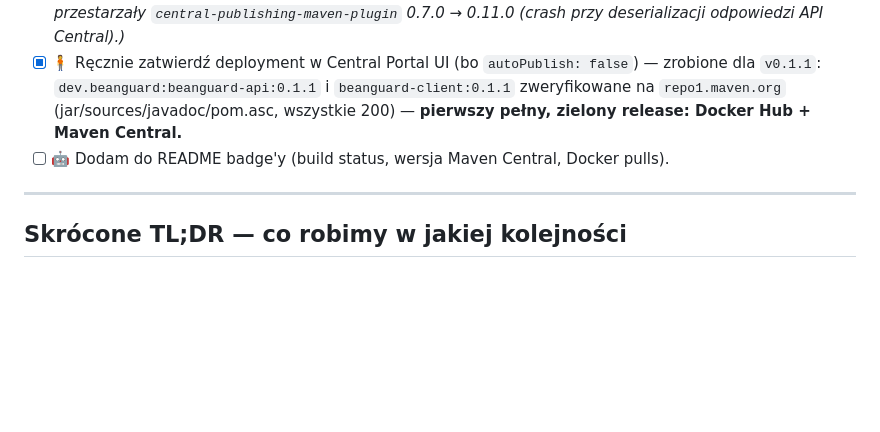
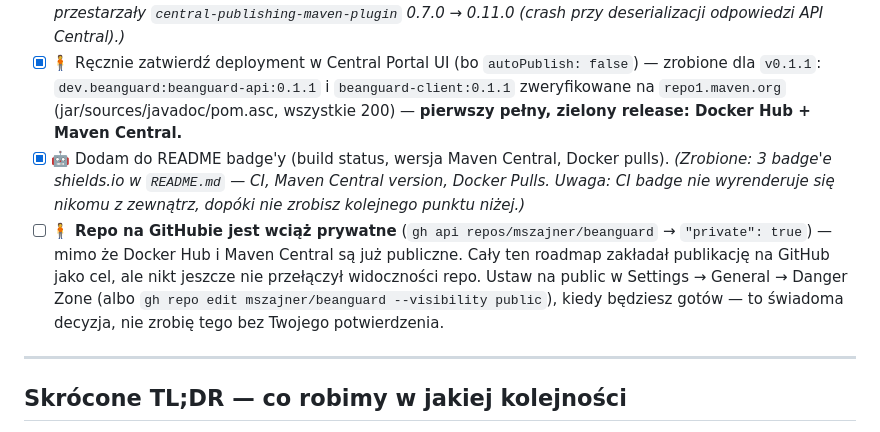
Before and after one commit to mszajner/beanguard, a Markdown page: ROADMAP.md, the part around the change. Drawn GitHub-style; blank space fills up the shorter version.

```diff
--- a/ROADMAP.md
+++ b/ROADMAP.md
@@ -92,7 +92,8 @@ Teraz, przed pierwszą publikacją, jest najlepszy moment — nic jeszcze nie je
 - [x] 🧍 Wypchnij pierwszy tag (np. `v0.1.0`) i sprawdź, czy obrazy trafiają na Docker Hub, a `deploy` faktycznie wysyła paczkę do Central Portal (i czy trzeba ją tam ręcznie kliknąć "Publish"). *(Zrobione 2026-08-11: tag `v0.1.0` wypchnięty. Docker Hub — sukces, wszystkie 4 obrazy opublikowane. Maven Central — deployment odrzucony przez walidację Central (brak `<url>`/`<scm>`/`<developers>` i wersji zależności w surowym, niespłaszczonym pom.xml modułów — Central sprawdza wgrany plik, nie efektywny pom z dziedziczeniem). Naprawione dodaniem `flatten-maven-plugin` do profilu `release` — wymaga kolejnego taga (np. `v0.1.1`), żeby ponowić próbę.)*
 - [x] 🤖 Jeśli coś w CI nie zadziała za pierwszym razem — pomogę to naprawić na podstawie logów z GitHub Actions. *(Dwie awarie `publish-maven` naprawione: brakujące metadane w pom (flatten-maven-plugin) i przestarzały `central-publishing-maven-plugin` 0.7.0 → 0.11.0 (crash przy deserializacji odpowiedzi API Central).)*
 - [x] 🧍 Ręcznie zatwierdź deployment w Central Portal UI (bo `autoPublish: false`) — zrobione dla `v0.1.1`: `dev.beanguard:beanguard-api:0.1.1` i `beanguard-client:0.1.1` zweryfikowane na `repo1.maven.org` (jar/sources/javadoc/pom.asc, wszystkie 200) — **pierwszy pełny, zielony release: Docker Hub + Maven Central.**
-- [ ] 🤖 Dodam do README badge'y (build status, wersja Maven Central, Docker pulls).
+- [x] 🤖 Dodam do README badge'y (build status, wersja Maven Central, Docker pulls). *(Zrobione: 3 badge'e shields.io w `README.md` — CI, Maven Central version, Docker Pulls. Uwaga: CI badge nie wyrenderuje się nikomu z zewnątrz, dopóki nie zrobisz kolejnego punktu niżej.)*
+- [ ] 🧍 **Repo na GitHubie jest wciąż prywatne** (`gh api repos/mszajner/beanguard` → `"private": true`) — mimo że Docker Hub i Maven Central są już publiczne. Cały ten roadmap zakładał publikację na GitHub jako cel, ale nikt jeszcze nie przełączył widoczności repo. Ustaw na public w Settings → General → Danger Zone (albo `gh repo edit mszajner/beanguard --visibility public`), kiedy będziesz gotów — to świadoma decyzja, nie zrobię tego bez Twojego potwierdzenia.
 
 ---
 
```
Also changed, not shown: README.md (+4 -0 lines).
